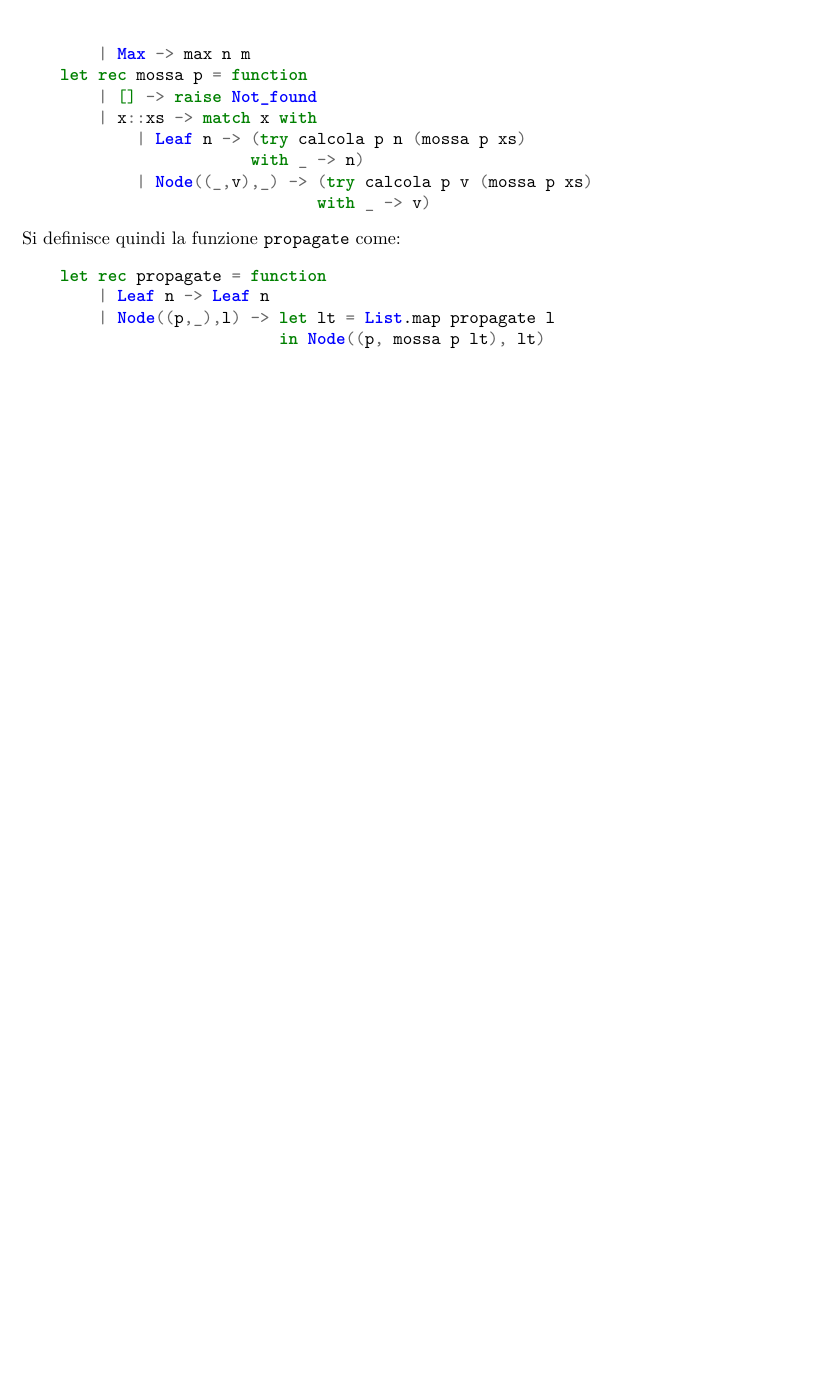
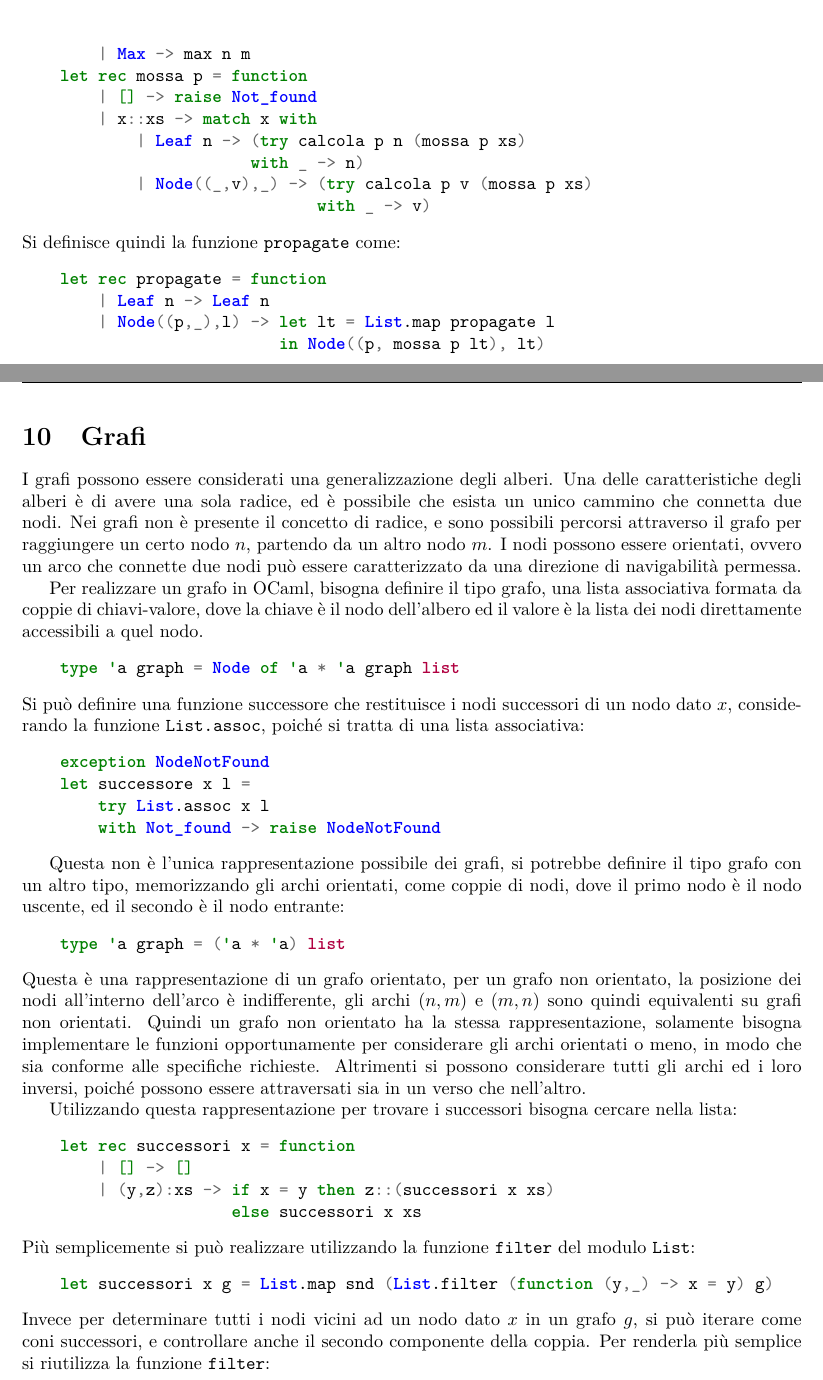
Before and after one commit to 00Darxk/Programmazione-Funzionale, a LaTeX document (Programmazione-Funzionale.tex): part of page 45 of 45 before the commit and two parts of pages 46 and 47 of 48 after it, the two joined at a grey line, cut so that both start at the same text, the shorter picture padded with empty space. The pictures show the PDF file Programmazione-Funzionale.pdf that the author committed with the source.

Commit message:
Add Lezione 29/5/25: Grafi

```diff
--- a/Programmazione-Funzionale.tex
+++ b/Programmazione-Funzionale.tex
@@ -1534,3 +1534,43 @@ Si definisce quindi la funzione \verb|propagate| come:
 
 \clearpage
 
+\section{Grafi}
+
+I grafi possono essere considerati una generalizzazione degli alberi. Una delle caratteristiche degli alberi è di avere una sola radice, ed è possibile che esista un unico cammino che connetta due nodi.
+Nei grafi non è presente il concetto di radice, e sono possibili percorsi attraverso il grafo per raggiungere un certo nodo $n$, partendo da un altro nodo $m$. I nodi possono essere orientati, ovvero un arco che connette due nodi può essere caratterizzato da una direzione di navigabilità permessa.
+
+Per realizzare un grafo in OCaml, bisogna definire il tipo grafo, una lista associativa formata da coppie di chiavi-valore, dove la chiave è il nodo dell'albero ed il valore è la lista dei nodi direttamente accessibili a quel nodo.
+%% TODO controllare codice
+\begin{minted}{ocaml}
+    type 'a graph = Node of 'a * 'a graph list
+\end{minted}
+Si può definire una funzione successore che restituisce i nodi successori di un nodo dato $x$, considerando la funzione \verb|List.assoc|, poiché si tratta di una lista associativa:
+\begin{minted}{ocaml}
+    exception NodeNotFound
+    let successore x l =
+        try List.assoc x l
+        with Not_found -> raise NodeNotFound
+\end{minted}
+
+Questa non è l'unica rappresentazione possibile dei grafi, si potrebbe definire il tipo grafo con un altro tipo, memorizzando gli archi orientati, come coppie di nodi, dove il primo nodo è il nodo uscente, ed il secondo è il nodo entrante:
+\begin{minted}{ocaml}
+    type 'a graph = ('a * 'a) list
+\end{minted}
+Questa è una rappresentazione di un grafo orientato, per un grafo non orientato, la posizione dei nodi all'interno dell'arco è indifferente, gli archi $(n,m)$ e $(m,n)$ sono quindi equivalenti su grafi non orientati. Quindi un grafo non orientato ha la stessa rappresentazione, solamente bisogna implementare le funzioni opportunamente per considerare gli archi orientati o meno, in modo che sia conforme alle specifiche richieste.
+Altrimenti si possono considerare tutti gli archi ed i loro inversi, poiché possono essere attraversati sia in un verso che nell'altro.
+
+Utilizzando questa rappresentazione per trovare i successori bisogna cercare nella lista:
+\begin{minted}{ocaml}
+    let rec successori x = function
+        | [] -> []
+        | (y,z):xs -> if x = y then z::(successori x xs)
+                      else successori x xs
+\end{minted}
+Più semplicemente si può realizzare utilizzando la funzione \verb|filter| del modulo \verb|List|:
+\begin{minted}{ocaml}
+    let successori x g = List.map snd (List.filter (function (y,_) -> x = y) g)
+\end{minted}
+Invece per determinare tutti i nodi vicini ad un nodo dato $x$ in un grafo $g$, si può iterare come coni successori, e controllare anche il secondo componente della coppia. Per renderla più semplice si riutilizza la funzione \verb|filter|:
+\begin{minted}{ocaml}
+    let successori x g = List.map (function (y,z) -> if y = x then z else y) (List.filter (function (y,z) -> x = y || x = z) g)
+\end{minted}
@@ -1536,0 +1584 @@ Si definisce quindi la funzione \verb|propagate| come:
+\begin{minted}{ocaml}
@@ -1536,0 +1590,4 @@ Si definisce quindi la funzione \verb|propagate| come:
+        in search [] [s]
+\end{minted}
+Nella visita in ampiezza, l'unica differenza è che i successori del nodo corrente vengono inseriti in coda, e non più in testa:
+\begin{minted}{ocaml}
@@ -1537 +1599,4 @@ Si definisce quindi la funzione \verb|propagate| come:
+        in search [] [s]
+\end{minted}
+
 \end{document}
```
Also changed, not shown: Programmazione-Funzionale.pdf, Programmazione-Funzionale.tex (17 more changed lines).
